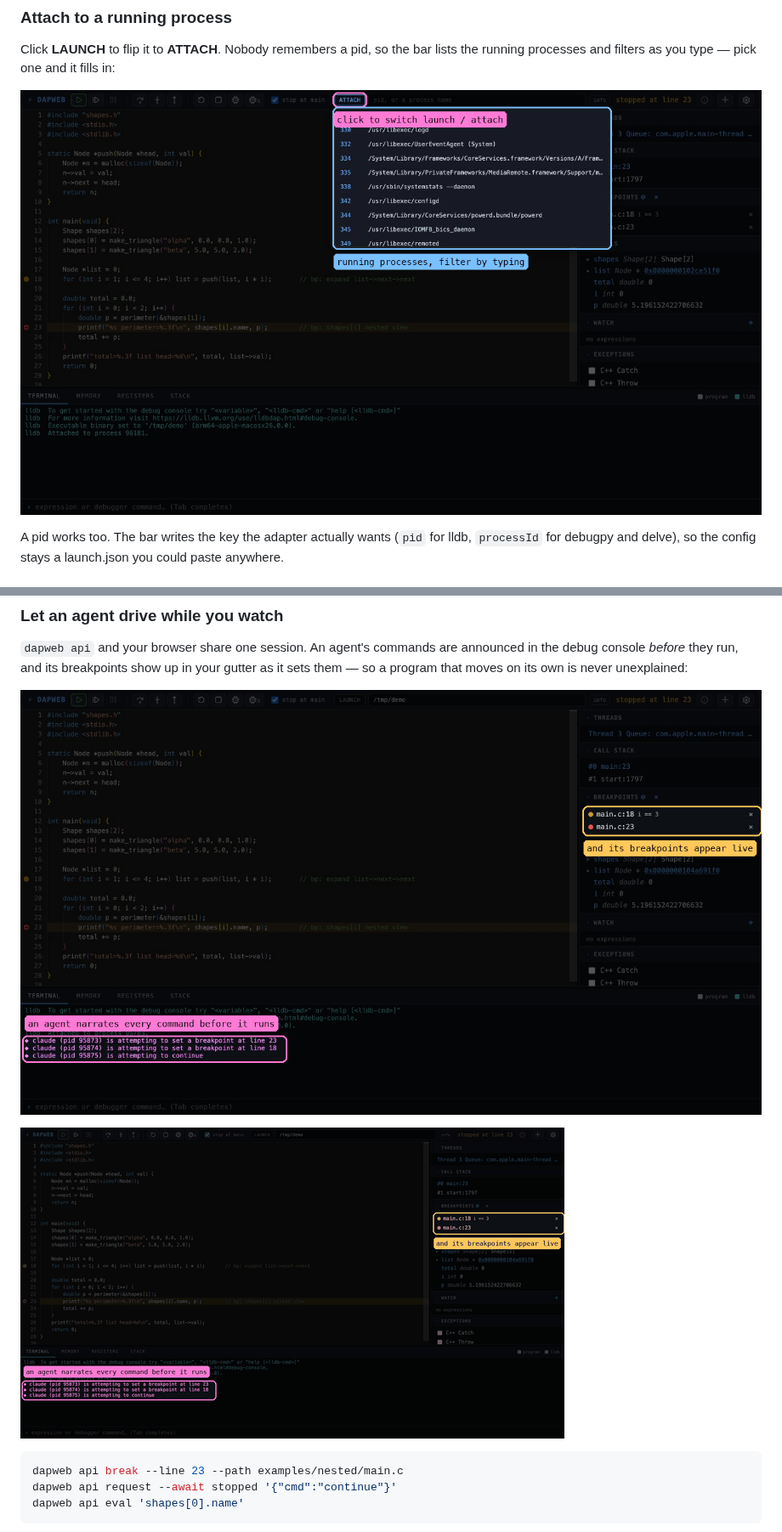
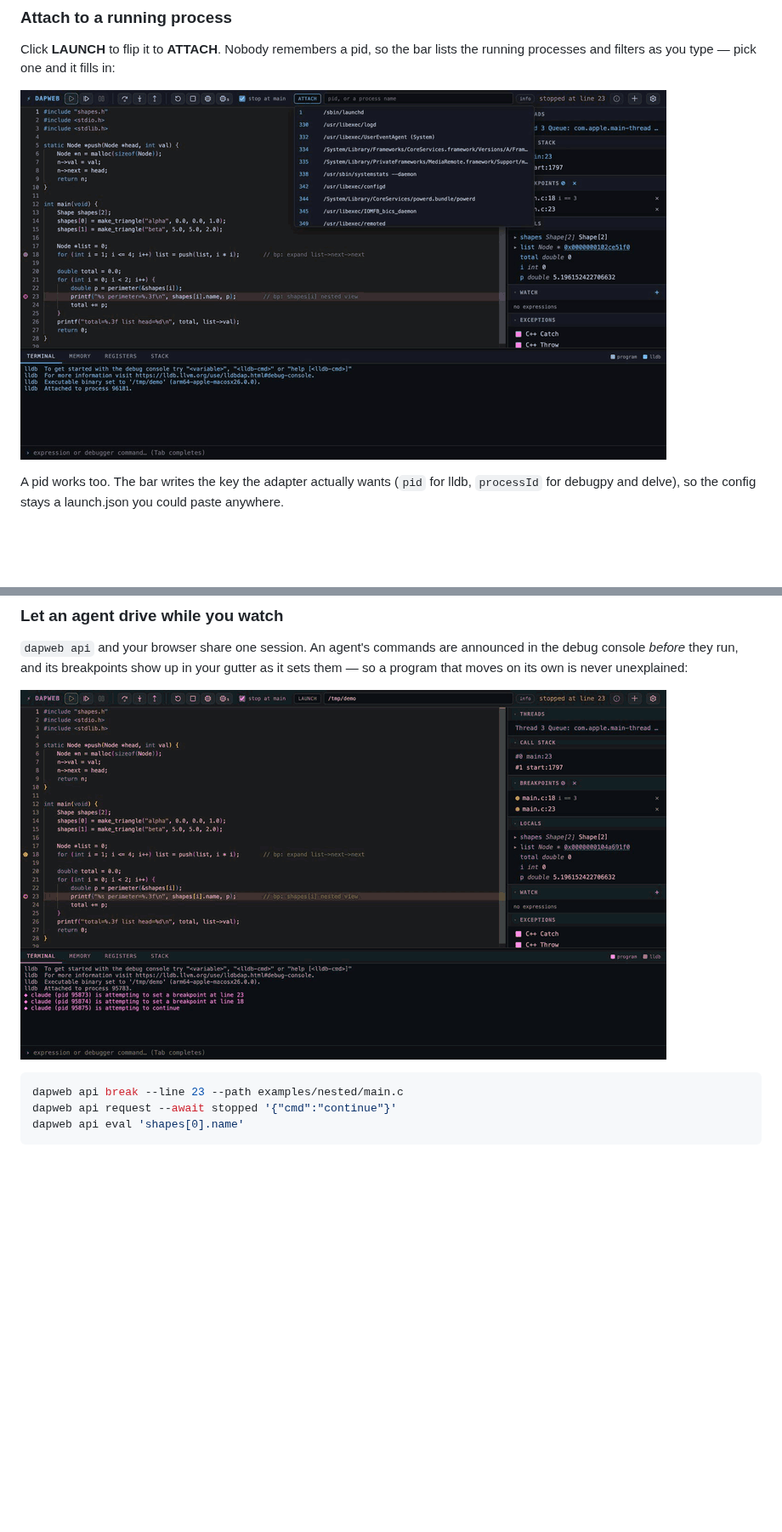
Before and after one commit to milo-language/dapweb, a Markdown page: README.md, 2 parts joined by grey strips. Shown at 85% size. Drawn GitHub-style; pictures changed too: docs/images/agent-activity.gif, docs/images/agent-activity.png (deleted), docs/images/attach.gif (added); blank space fills up the shorter version.

````diff
--- a/README.md
+++ b/README.md
@@ -97,7 +97,7 @@ and come back the next time you debug it, conditions included.
 Click **LAUNCH** to flip it to **ATTACH**. Nobody remembers a pid, so the bar
 lists the running processes and filters as you type — pick one and it fills in:
 
-![the target bar in attach mode](docs/images/attach.png)
+![the target bar in attach mode](docs/images/attach.gif)
 
 A pid works too. The bar writes the key the adapter actually wants (`pid` for
 lldb, `processId` for debugpy and delve), so the config stays a launch.json you
@@ -131,9 +131,7 @@ announced in the debug console *before* they run, and its breakpoints show up in
 your gutter as it sets them — so a program that moves on its own is never
 unexplained:
 
-![an agent driving the session](docs/images/agent-activity.png)
-
-![zoom on the agent announcements](docs/images/agent-activity.gif)
+![an agent driving the session](docs/images/agent-activity.gif)
 
 ```sh
 dapweb api break --line 23 --path examples/nested/main.c
````
Also changed, not shown: other parts of README.md (+4 -0 lines), 1 other file.
